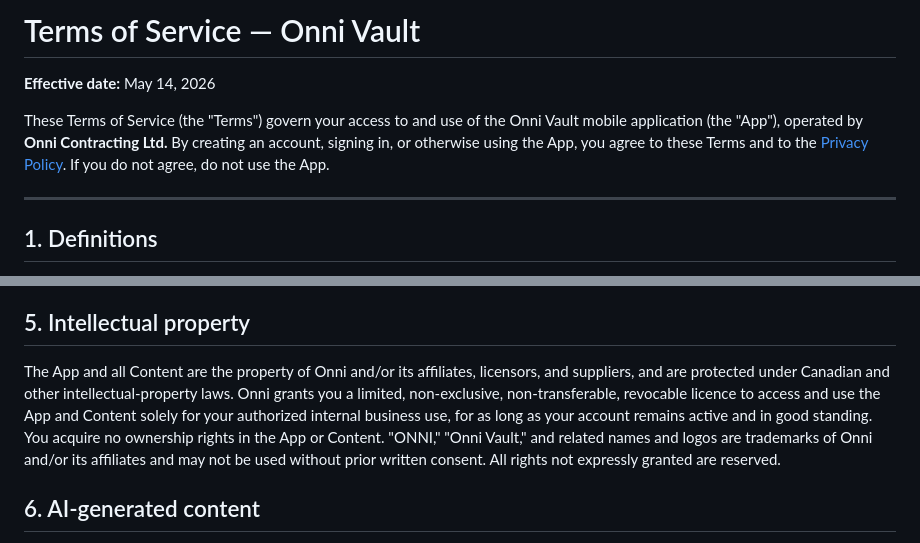
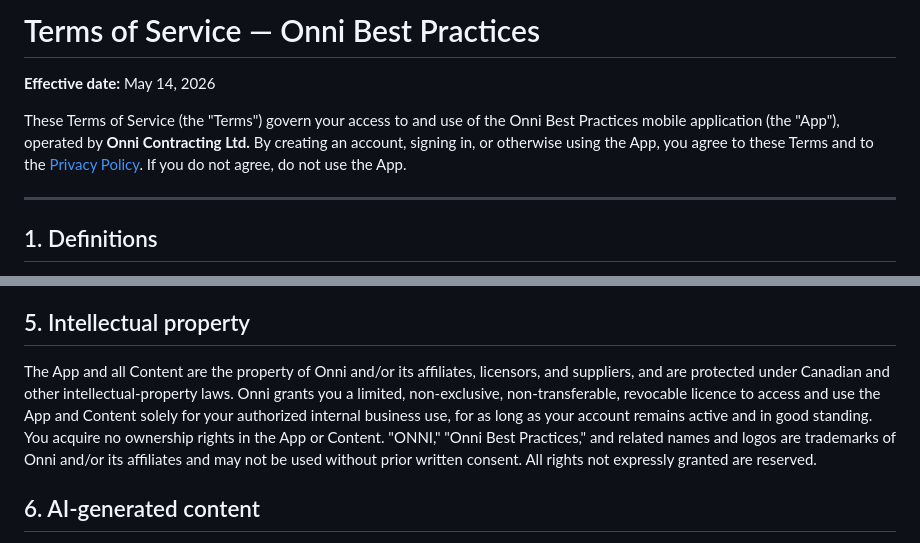
Before and after one commit to harricard/Best-Practice-Terms-of-Service, a Markdown page: README.md, 2 parts joined by grey strips. Rendered like a GitHub page.

Commit message:
Rename product to Onni Best Practices

```diff
--- a/README.md
+++ b/README.md
@@ -1,8 +1,8 @@
-# Terms of Service — Onni Vault
+# Terms of Service — Onni Best Practices
 
 **Effective date:** May 14, 2026
 
-These Terms of Service (the "Terms") govern your access to and use of the Onni Vault mobile application (the "App"), operated by **Onni Contracting Ltd.** By creating an account, signing in, or otherwise using the App, you agree to these Terms and to the [Privacy Policy](https://github.com/harricard/Best-Practice-Privacy-Policy). If you do not agree, do not use the App.
+These Terms of Service (the "Terms") govern your access to and use of the Onni Best Practices mobile application (the "App"), operated by **Onni Contracting Ltd.** By creating an account, signing in, or otherwise using the App, you agree to these Terms and to the [Privacy Policy](https://github.com/harricard/Best-Practice-Privacy-Policy). If you do not agree, do not use the App.
 
 ---
 
@@ -34,7 +34,7 @@ You agree that you will not, and will not attempt to:
 
 ## 5. Intellectual property
 
-The App and all Content are the property of Onni and/or its affiliates, licensors, and suppliers, and are protected under Canadian and other intellectual-property laws. Onni grants you a limited, non-exclusive, non-transferable, revocable licence to access and use the App and Content solely for your authorized internal business use, for as long as your account remains active and in good standing. You acquire no ownership rights in the App or Content. "ONNI," "Onni Vault," and related names and logos are trademarks of Onni and/or its affiliates and may not be used without prior written consent. All rights not expressly granted are reserved.
+The App and all Content are the property of Onni and/or its affiliates, licensors, and suppliers, and are protected under Canadian and other intellectual-property laws. Onni grants you a limited, non-exclusive, non-transferable, revocable licence to access and use the App and Content solely for your authorized internal business use, for as long as your account remains active and in good standing. You acquire no ownership rights in the App or Content. "ONNI," "Onni Best Practices," and related names and logos are trademarks of Onni and/or its affiliates and may not be used without prior written consent. All rights not expressly granted are reserved.
 
 ## 6. AI-generated content
 
```
